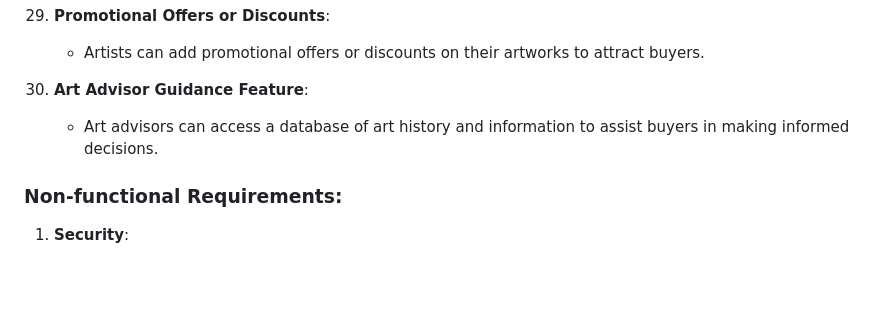
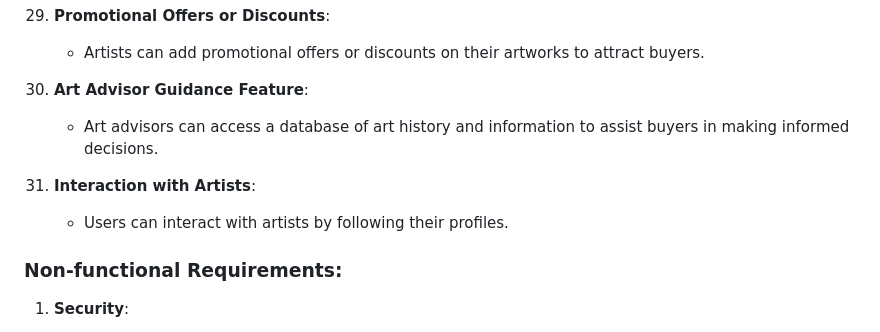
Before and after one commit to mrreda1/Online-Art-Gallery-Website, a Markdown page: designDocs/requirements.md, the part around the change. Drawn GitHub-style; blank space fills up the shorter version.

Commit message:
Interaction with Artists requirement

```diff
--- a/designDocs/requirements.md
+++ b/designDocs/requirements.md
@@ -95,6 +95,9 @@
 30. **Art Advisor Guidance Feature**:
     - Art advisors can access a database of art history and information to assist buyers in making informed decisions.
 
+31. **Interaction with Artists**:
+    - Users can interact with artists by following their profiles.
+
 ### Non-functional Requirements:
 
 1. **Security**:
```
